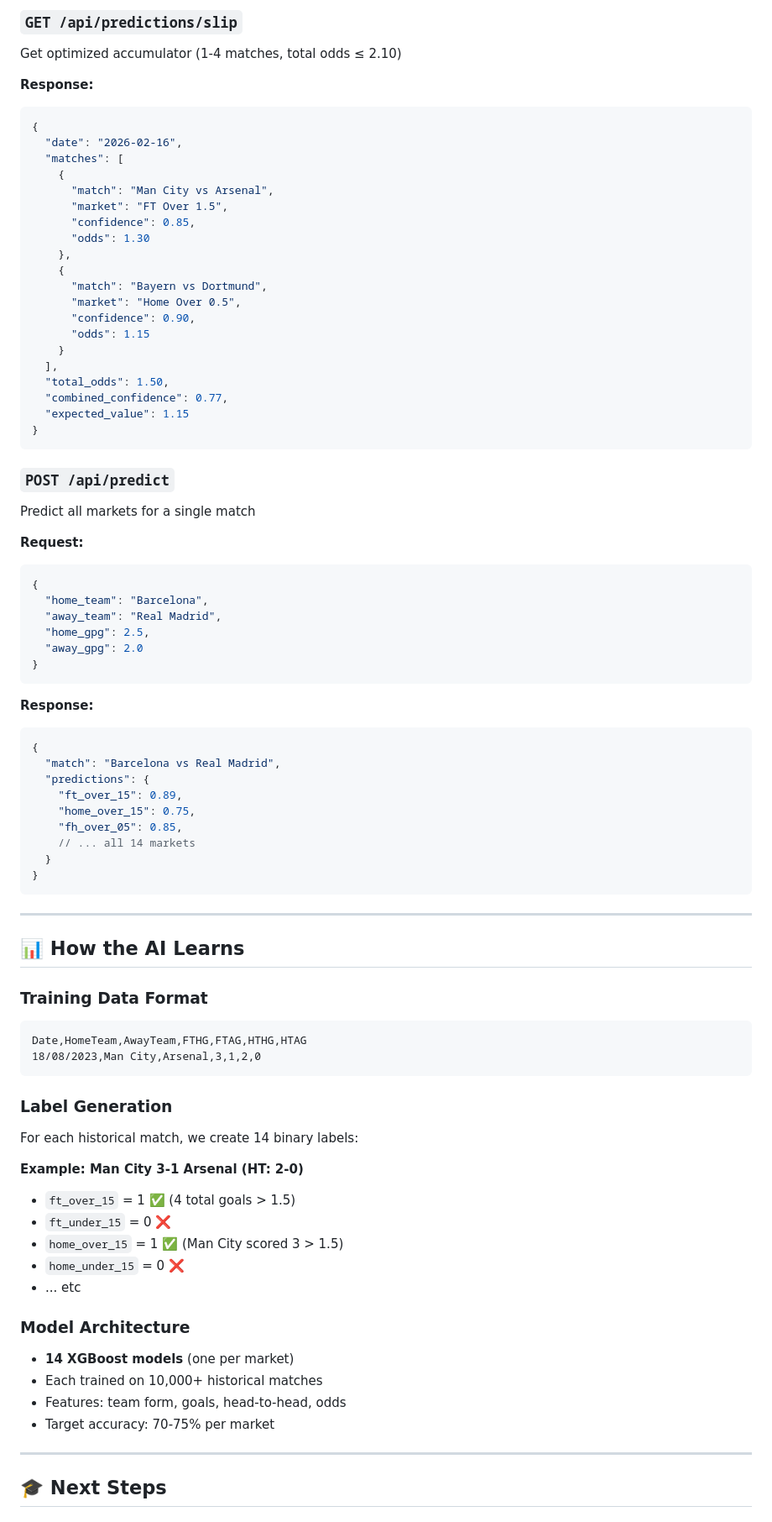
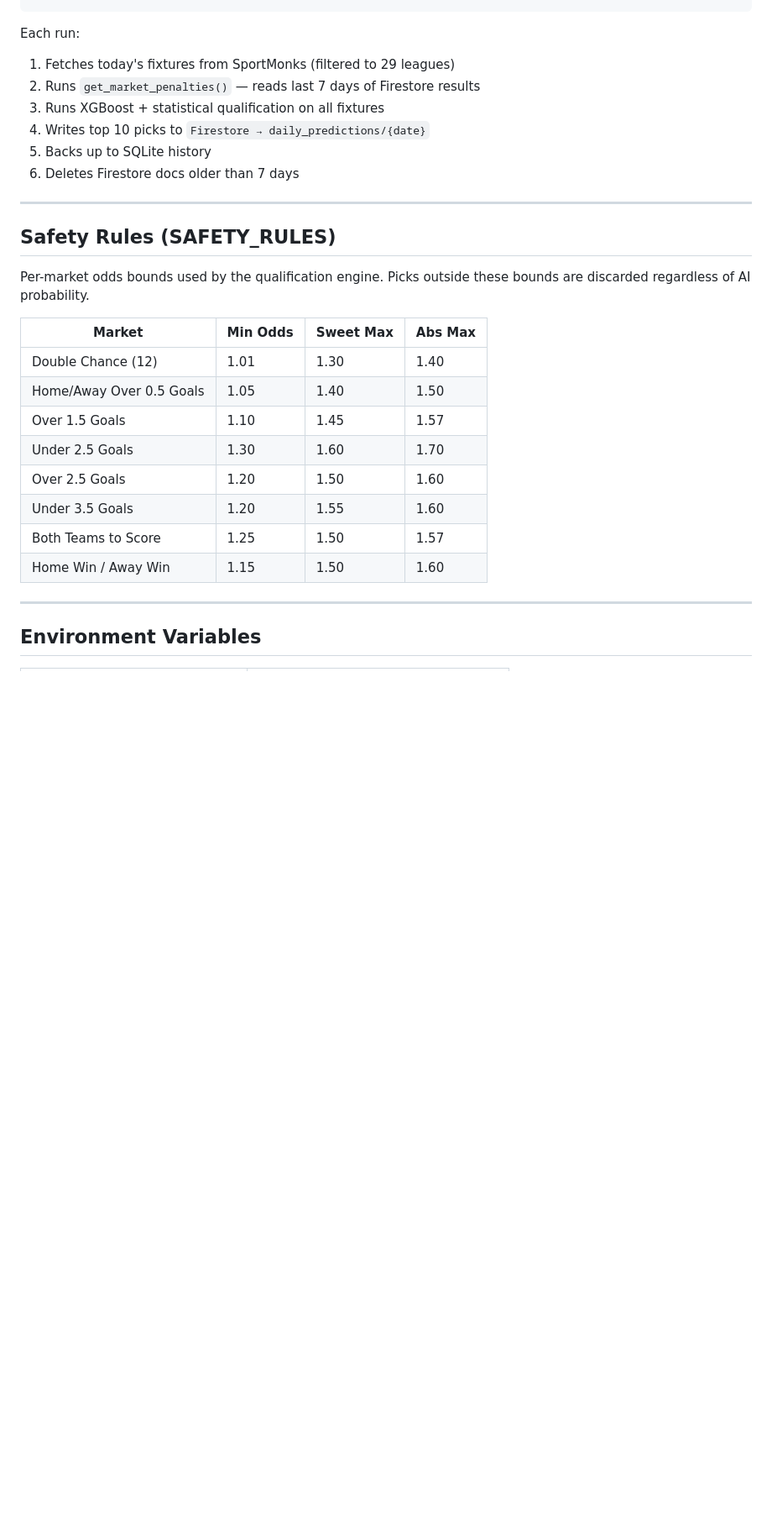
Before and after one commit to INMESSAGE-DIGITAL-LTD/rollover-ai-backend, a Markdown page: README.md, the part around one of its changes. Shown at 84% size. GitHub-like rendering; blank space fills up the shorter version.

````diff
--- a/README.md
+++ b/README.md
@@ -139,85 +184,31 @@ Get predictions for all matches today
 ```
 
-### `GET /api/predictions/slip`
-Get optimized accumulator (1-4 matches, total odds ≤ 2.10)
-
-**Response:**
-```json
-{
-  "date": "2026-02-16",
-  "matches": [
-    {
-      "match": "Man City vs Arsenal",
-      "market": "FT Over 1.5",
-      "confidence": 0.85,
-      "odds": 1.30
-    },
-    {
-      "match": "Bayern vs Dortmund",
-      "market": "Home Over 0.5",
-      "confidence": 0.90,
-      "odds": 1.15
-    }
-  ],
-  "total_odds": 1.50,
-  "combined_confidence": 0.77,
-  "expected_value": 1.15
-}
-```
-
-### `POST /api/predict`
-Predict all markets for a single match
-
-**Request:**
-```json
-{
-  "home_team": "Barcelona",
-  "away_team": "Real Madrid",
-  "home_gpg": 2.5,
-  "away_gpg": 2.0
-}
-```
-
-**Response:**
-```json
-{
-  "match": "Barcelona vs Real Madrid",
-  "predictions": {
-    "ft_over_15": 0.89,
-    "home_over_15": 0.75,
-    "fh_over_05": 0.85,
-    // ... all 14 markets
-  }
-}
-```
+Each run:
+1. Fetches today's fixtures from SportMonks (filtered to 29 leagues)
+2. Runs `get_market_penalties()` — reads last 7 days of Firestore results
+3. Runs XGBoost + statistical qualification on all fixtures
+4. Writes top 10 picks to `Firestore → daily_predictions/{date}`
+5. Backs up to SQLite history
+6. Deletes Firestore docs older than 7 days
 
 ---
 
-## 📊 How the AI Learns
+## Safety Rules (SAFETY_RULES)
 
-### Training Data Format
-```csv
-Date,HomeTeam,AwayTeam,FTHG,FTAG,HTHG,HTAG
-18/08/2023,Man City,Arsenal,3,1,2,0
-```
+Per-market odds bounds used by the qualification engine. Picks outside these bounds are discarded regardless of AI probability.
 
-### Label Generation
-For each historical match, we create 14 binary labels:
-
-**Example: Man City 3-1 Arsenal (HT: 2-0)**
-- `ft_over_15` = 1 ✅ (4 total goals > 1.5)
-- `ft_under_15` = 0 ❌
-- `home_over_15` = 1 ✅ (Man City scored 3 > 1.5)
-- `home_under_15` = 0 ❌
-- ... etc
-
-### Model Architecture
-- **14 XGBoost models** (one per market)
-- Each trained on 10,000+ historical matches
-- Features: team form, goals, head-to-head, odds
-- Target accuracy: 70-75% per market
+| Market | Min Odds | Sweet Max | Abs Max |
+|--------|----------|-----------|---------|
+| Double Chance (12) | 1.01 | 1.30 | 1.40 |
+| Home/Away Over 0.5 Goals | 1.05 | 1.40 | 1.50 |
+| Over 1.5 Goals | 1.10 | 1.45 | 1.57 |
+| Under 2.5 Goals | 1.30 | 1.60 | 1.70 |
+| Over 2.5 Goals | 1.20 | 1.50 | 1.60 |
+| Under 3.5 Goals | 1.20 | 1.55 | 1.60 |
+| Both Teams to Score | 1.25 | 1.50 | 1.57 |
+| Home Win / Away Win | 1.15 | 1.50 | 1.60 |
 
 ---
 
-## 🎓 Next Steps
+## Environment Variables
 
````
Also changed, not shown: other parts of README.md (+181 -155 lines).
